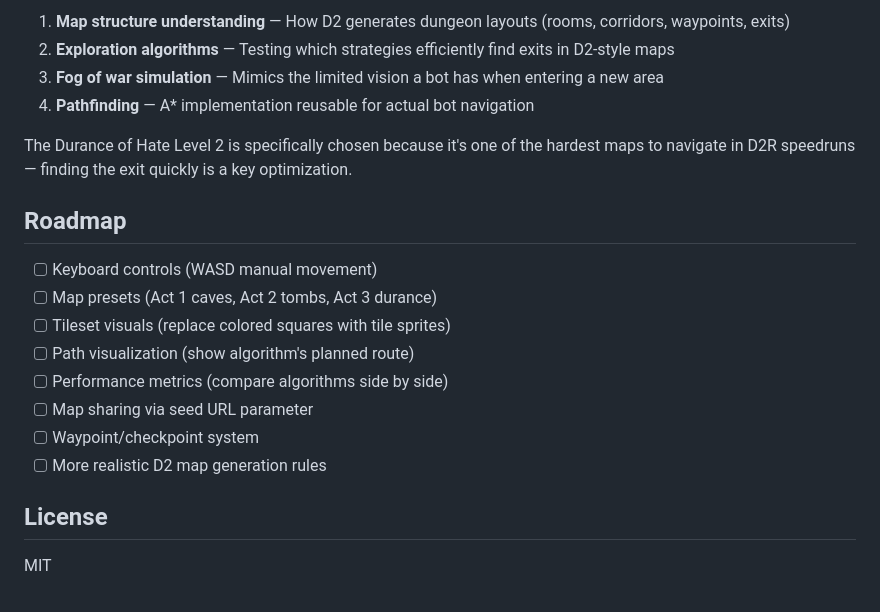
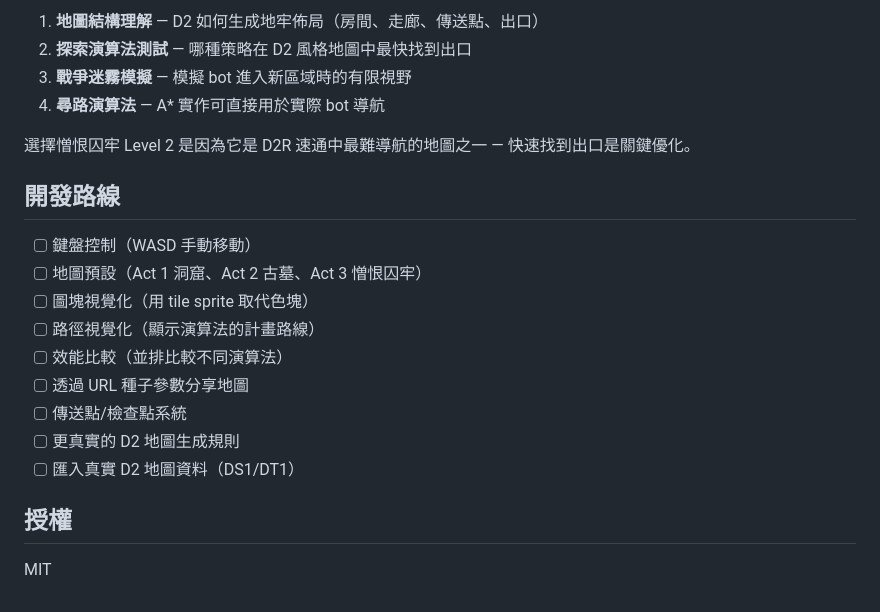
Before and after one commit to jonesandjay123/d2-map-playground, a Markdown page: README.md, the part around one of its changes. Drawn GitHub-style.

Commit message:
docs: README 改為繁體中文

```diff
--- a/README.md
+++ b/README.md
@@ -66,22 +66,23 @@ This project is a stepping stone toward D2R map-reading bots:
 
-1. **Map structure understanding** — How D2 generates dungeon layouts (rooms, corridors, waypoints, exits)
-2. **Exploration algorithms** — Testing which strategies efficiently find exits in D2-style maps
-3. **Fog of war simulation** — Mimics the limited vision a bot has when entering a new area
-4. **Pathfinding** — A* implementation reusable for actual bot navigation
+1. **地圖結構理解** — D2 如何生成地牢佈局（房間、走廊、傳送點、出口）
+2. **探索演算法測試** — 哪種策略在 D2 風格地圖中最快找到出口
+3. **戰爭迷霧模擬** — 模擬 bot 進入新區域時的有限視野
+4. **尋路演算法** — A* 實作可直接用於實際 bot 導航
 
-The Durance of Hate Level 2 is specifically chosen because it's one of the hardest maps to navigate in D2R speedruns — finding the exit quickly is a key optimization.
+選擇憎恨囚牢 Level 2 是因為它是 D2R 速通中最難導航的地圖之一 — 快速找到出口是關鍵優化。
 
-## Roadmap
+## 開發路線
 
-- [ ] Keyboard controls (WASD manual movement)
-- [ ] Map presets (Act 1 caves, Act 2 tombs, Act 3 durance)
-- [ ] Tileset visuals (replace colored squares with tile sprites)
-- [ ] Path visualization (show algorithm's planned route)
-- [ ] Performance metrics (compare algorithms side by side)
-- [ ] Map sharing via seed URL parameter
-- [ ] Waypoint/checkpoint system
-- [ ] More realistic D2 map generation rules
+- [ ] 鍵盤控制（WASD 手動移動）
+- [ ] 地圖預設（Act 1 洞窟、Act 2 古墓、Act 3 憎恨囚牢）
+- [ ] 圖塊視覺化（用 tile sprite 取代色塊）
+- [ ] 路徑視覺化（顯示演算法的計畫路線）
+- [ ] 效能比較（並排比較不同演算法）
+- [ ] 透過 URL 種子參數分享地圖
+- [ ] 傳送點/檢查點系統
+- [ ] 更真實的 D2 地圖生成規則
+- [ ] 匯入真實 D2 地圖資料（DS1/DT1）
 
-## License
+## 授權
 
 MIT
```
Also changed, not shown: other parts of README.md (+38 -38 lines).
